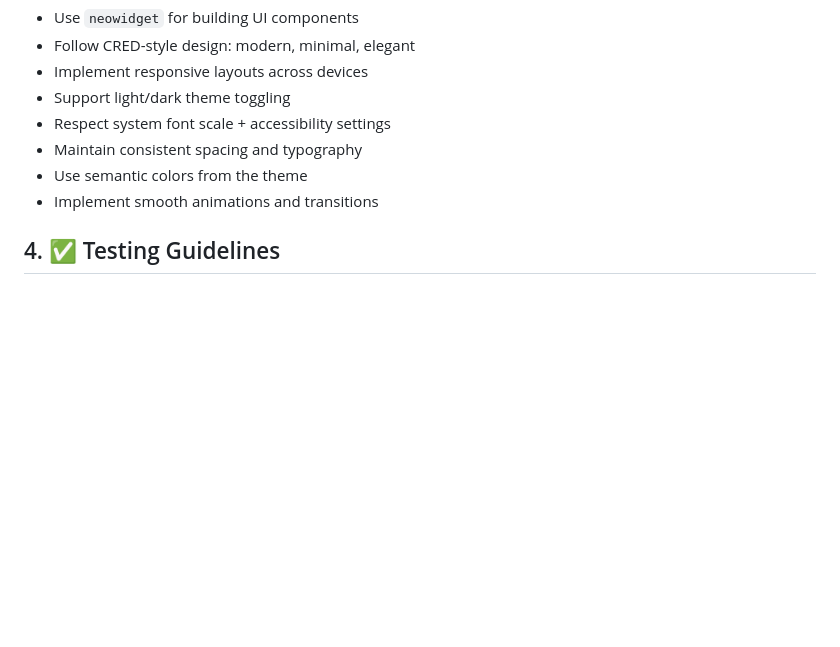
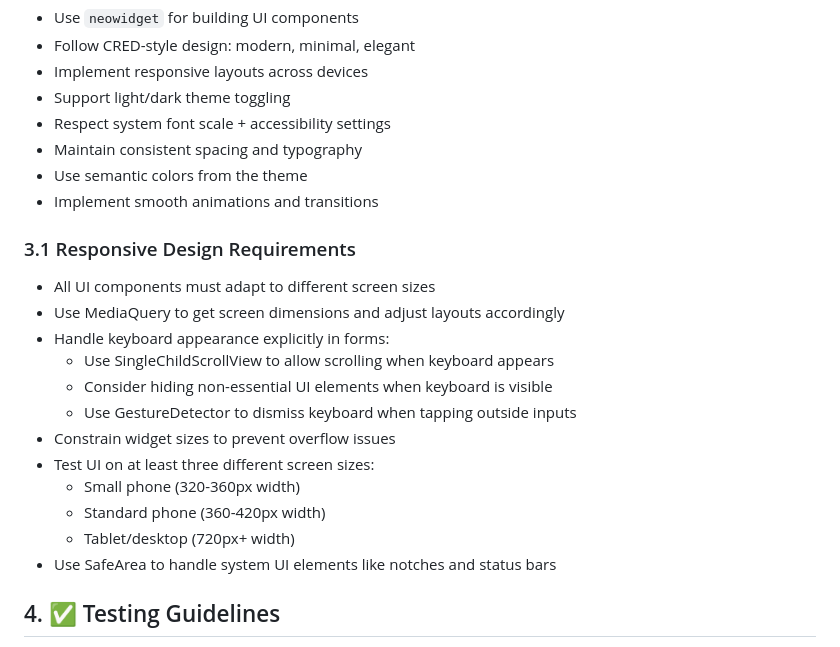
Before and after one commit to sakshamsri4/biftech, a Markdown page: guide_docs/dev_rules.md, the part around the change. Rendered like a GitHub page; blank space fills up the shorter version.

Commit message:
docs: add responsive design requirements to dev rules

```diff
--- a/guide_docs/dev_rules.md
+++ b/guide_docs/dev_rules.md
@@ -30,6 +30,20 @@ This document outlines the engineering rules, coding standards, and development
 - Maintain consistent spacing and typography
 - Use semantic colors from the theme
 - Implement smooth animations and transitions
+
+### 3.1 Responsive Design Requirements
+- All UI components must adapt to different screen sizes
+- Use MediaQuery to get screen dimensions and adjust layouts accordingly
+- Handle keyboard appearance explicitly in forms:
+  - Use SingleChildScrollView to allow scrolling when keyboard appears
+  - Consider hiding non-essential UI elements when keyboard is visible
+  - Use GestureDetector to dismiss keyboard when tapping outside inputs
+- Constrain widget sizes to prevent overflow issues
+- Test UI on at least three different screen sizes:
+  - Small phone (320-360px width)
+  - Standard phone (360-420px width)
+  - Tablet/desktop (720px+ width)
+- Use SafeArea to handle system UI elements like notches and status bars
 
 ## 4. ✅ Testing Guidelines
 - Every Bloc/Cubit must have unit tests in `test/bloc/`
```
